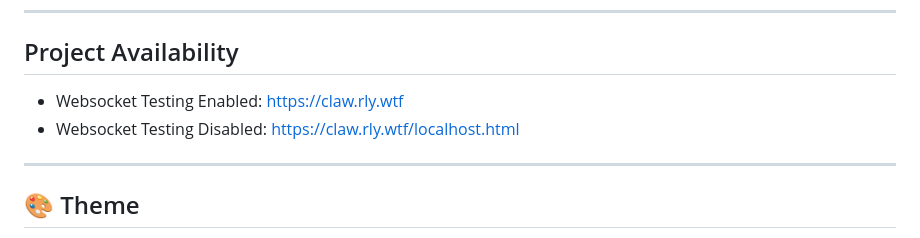
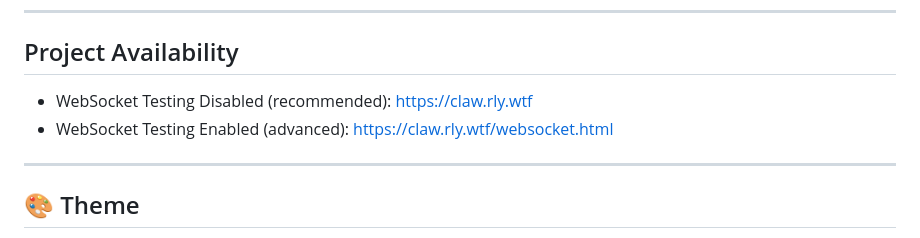
Before and after one commit to johndotpub/rabbit-openclaw-qr-generator, a Markdown page: README.md, the part around the change. Rendered like a GitHub page.

Commit message:
Fix Project Availability links in README to match actual files
Co-authored-by: johndotpub <3927041+johndotpub@users.noreply.github.com>

```diff
--- a/README.md
+++ b/README.md
@@ -110,8 +110,8 @@ Built-in guardrails:
 
 ## Project Availability
 
-- Websocket Testing Enabled:  https://claw.rly.wtf
-- Websocket Testing Disabled: https://claw.rly.wtf/localhost.html
+- WebSocket Testing Disabled (recommended): https://claw.rly.wtf
+- WebSocket Testing Enabled (advanced): https://claw.rly.wtf/websocket.html
 
 
 ---
```
